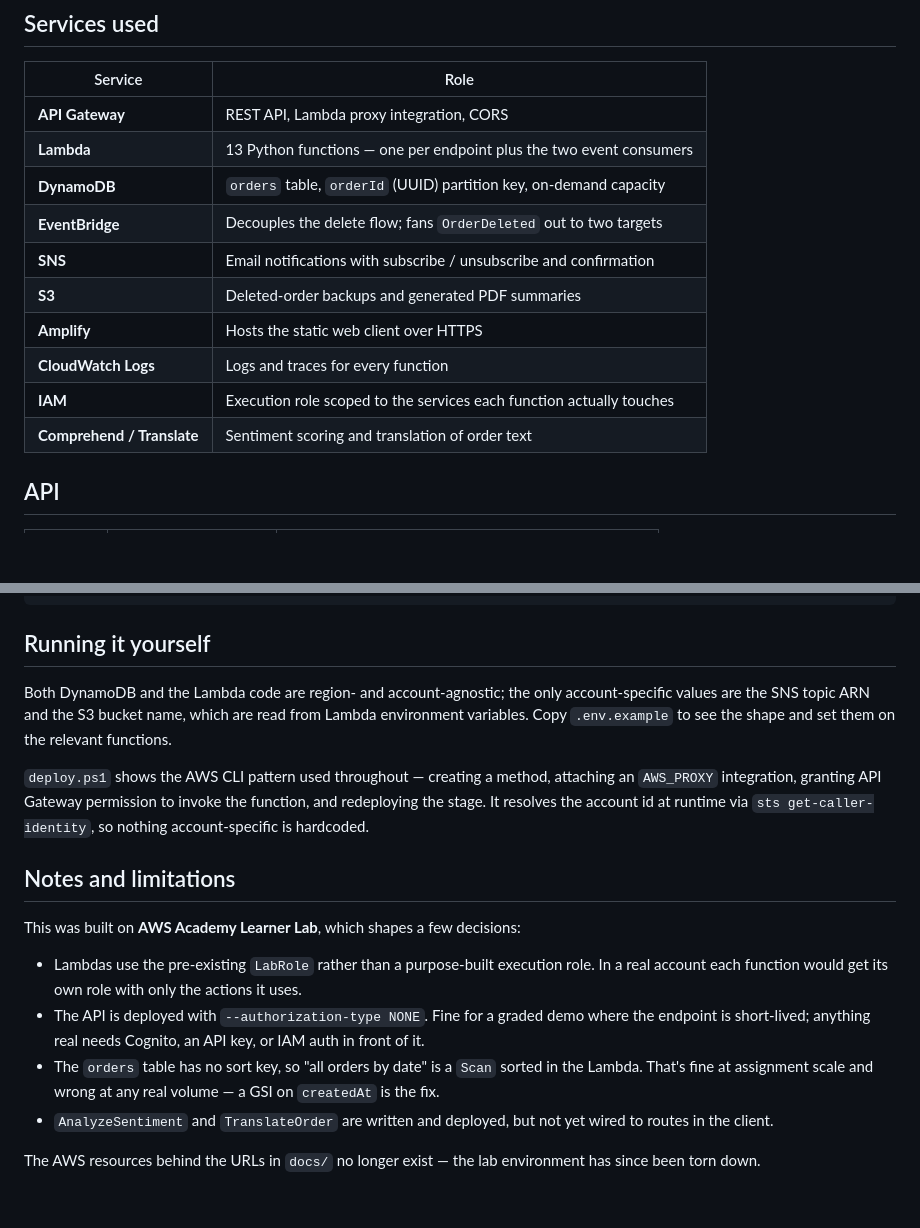
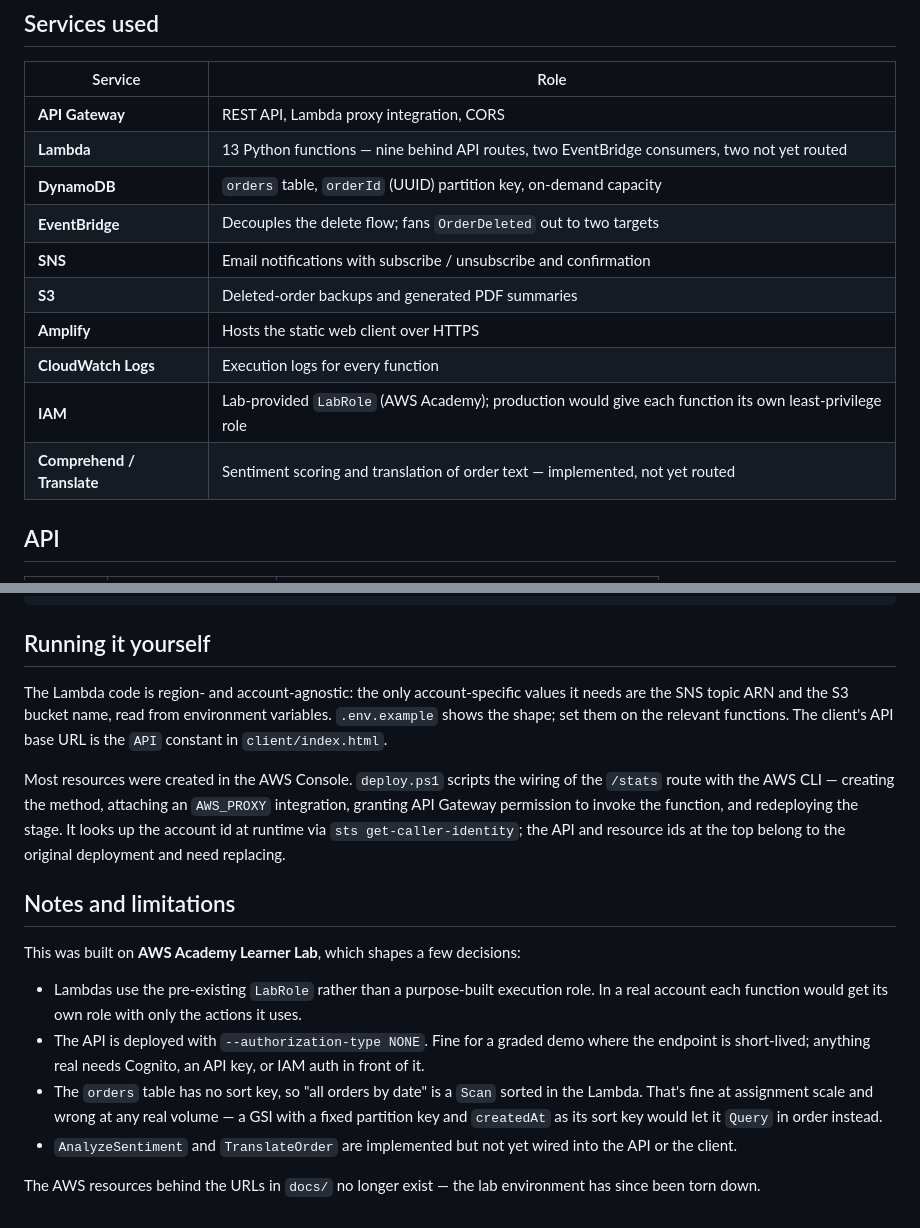
Before and after one commit to Tomer98/Serverless-Order-Management, a Markdown page: README.md, 2 parts joined by grey strips. GitHub-like rendering; blank space fills up the shorter version.

Commit message:
Correct README claims about IAM, function count and deployment
The IAM row described per-function scoped roles, but the functions run
on the shared AWS Academy LabRole, as the limitations section already
said. Also corrects the Lambda breakdown (9 routed, 2 event consumers,
2 not yet routed), drops "traces" from the CloudWatch row, notes that
most resources were created in the console and that deploy.ps1
hardcodes the original API and resource ids, and makes the DynamoDB
sort-key note precise.

```diff
--- a/README.md
+++ b/README.md
@@ -28,15 +28,15 @@ API Gateway, which sidesteps the payload size limit entirely.
 | Service | Role |
 |---|---|
 | **API Gateway** | REST API, Lambda proxy integration, CORS |
-| **Lambda** | 13 Python functions — one per endpoint plus the two event consumers |
+| **Lambda** | 13 Python functions — nine behind API routes, two EventBridge consumers, two not yet routed |
 | **DynamoDB** | `orders` table, `orderId` (UUID) partition key, on-demand capacity |
 | **EventBridge** | Decouples the delete flow; fans `OrderDeleted` out to two targets |
 | **SNS** | Email notifications with subscribe / unsubscribe and confirmation |
 | **S3** | Deleted-order backups and generated PDF summaries |
 | **Amplify** | Hosts the static web client over HTTPS |
-| **CloudWatch Logs** | Logs and traces for every function |
-| **IAM** | Execution role scoped to the services each function actually touches |
-| **Comprehend / Translate** | Sentiment scoring and translation of order text |
+| **CloudWatch Logs** | Execution logs for every function |
+| **IAM** | Lab-provided `LabRole` (AWS Academy); production would give each function its own least-privilege role |
+| **Comprehend / Translate** | Sentiment scoring and translation of order text — implemented, not yet routed |
 
 ## API
 
@@ -63,14 +63,16 @@ deploy.ps1     AWS CLI script wiring a Lambda to an API Gateway route
 
 ## Running it yourself
 
-Both DynamoDB and the Lambda code are region- and account-agnostic; the only account-specific
-values are the SNS topic ARN and the S3 bucket name, which are read from Lambda environment
-variables. Copy `.env.example` to see the shape and set them on the relevant functions.
+The Lambda code is region- and account-agnostic: the only account-specific values it needs are
+the SNS topic ARN and the S3 bucket name, read from environment variables. `.env.example` shows
+the shape; set them on the relevant functions. The client's API base URL is the `API` constant
+in `client/index.html`.
 
-`deploy.ps1` shows the AWS CLI pattern used throughout — creating a method, attaching an
-`AWS_PROXY` integration, granting API Gateway permission to invoke the function, and redeploying
-the stage. It resolves the account id at runtime via `sts get-caller-identity`, so nothing
-account-specific is hardcoded.
+Most resources were created in the AWS Console. `deploy.ps1` scripts the wiring of the `/stats`
+route with the AWS CLI — creating the method, attaching an `AWS_PROXY` integration, granting
+API Gateway permission to invoke the function, and redeploying the stage. It looks up the account
+id at runtime via `sts get-caller-identity`; the API and resource ids at the top belong to the
+original deployment and need replacing.
 
 ## Notes and limitations
 
@@ -81,9 +83,10 @@ This was built on **AWS Academy Learner Lab**, which shapes a few decisions:
 - The API is deployed with `--authorization-type NONE`. Fine for a graded demo where the endpoint
   is short-lived; anything real needs Cognito, an API key, or IAM auth in front of it.
 - The `orders` table has no sort key, so "all orders by date" is a `Scan` sorted in the Lambda.
-  That's fine at assignment scale and wrong at any real volume — a GSI on `createdAt` is the fix.
-- `AnalyzeSentiment` and `TranslateOrder` are written and deployed, but not yet wired to routes
-  in the client.
+  That's fine at assignment scale and wrong at any real volume — a GSI with a fixed partition key
+  and `createdAt` as its sort key would let it `Query` in order instead.
+- `AnalyzeSentiment` and `TranslateOrder` are implemented but not yet wired into the API or the
+  client.
 
 The AWS resources behind the URLs in `docs/` no longer exist — the lab environment has since been
 torn down.
```
